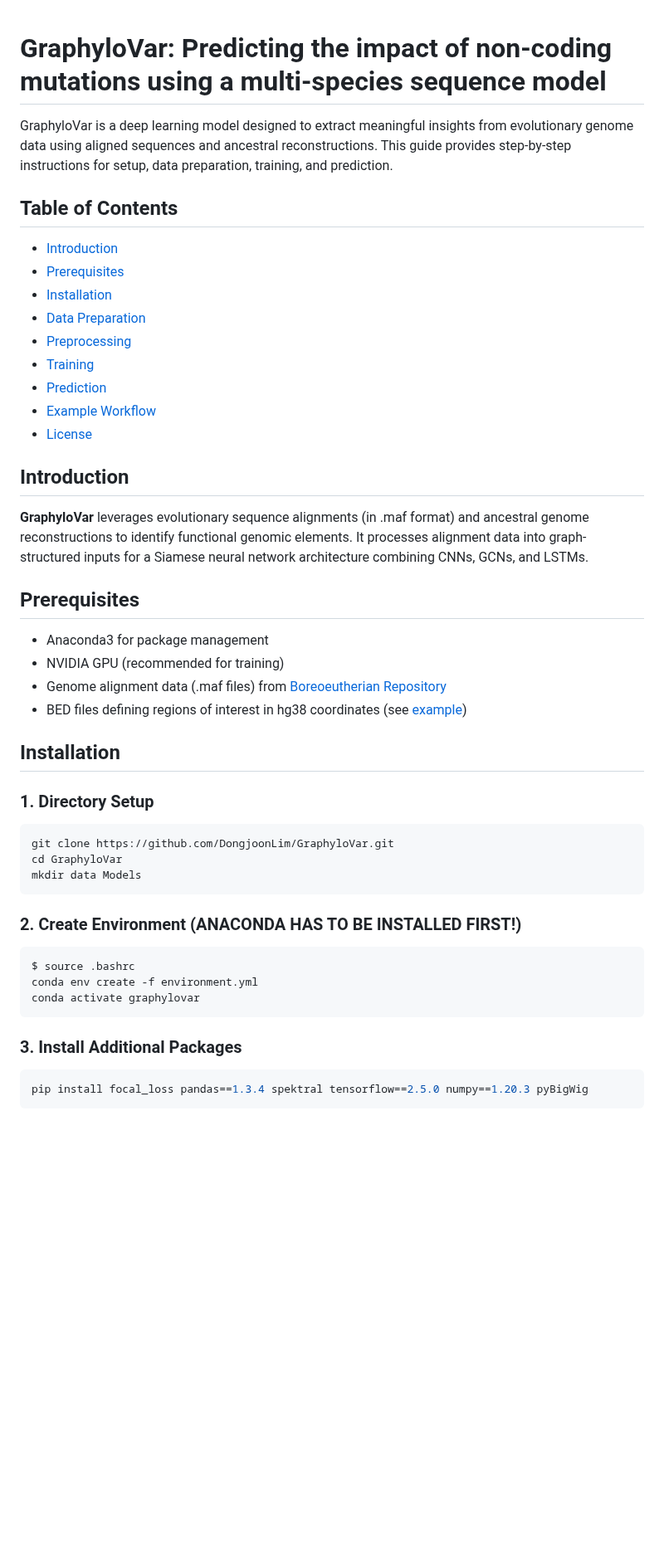
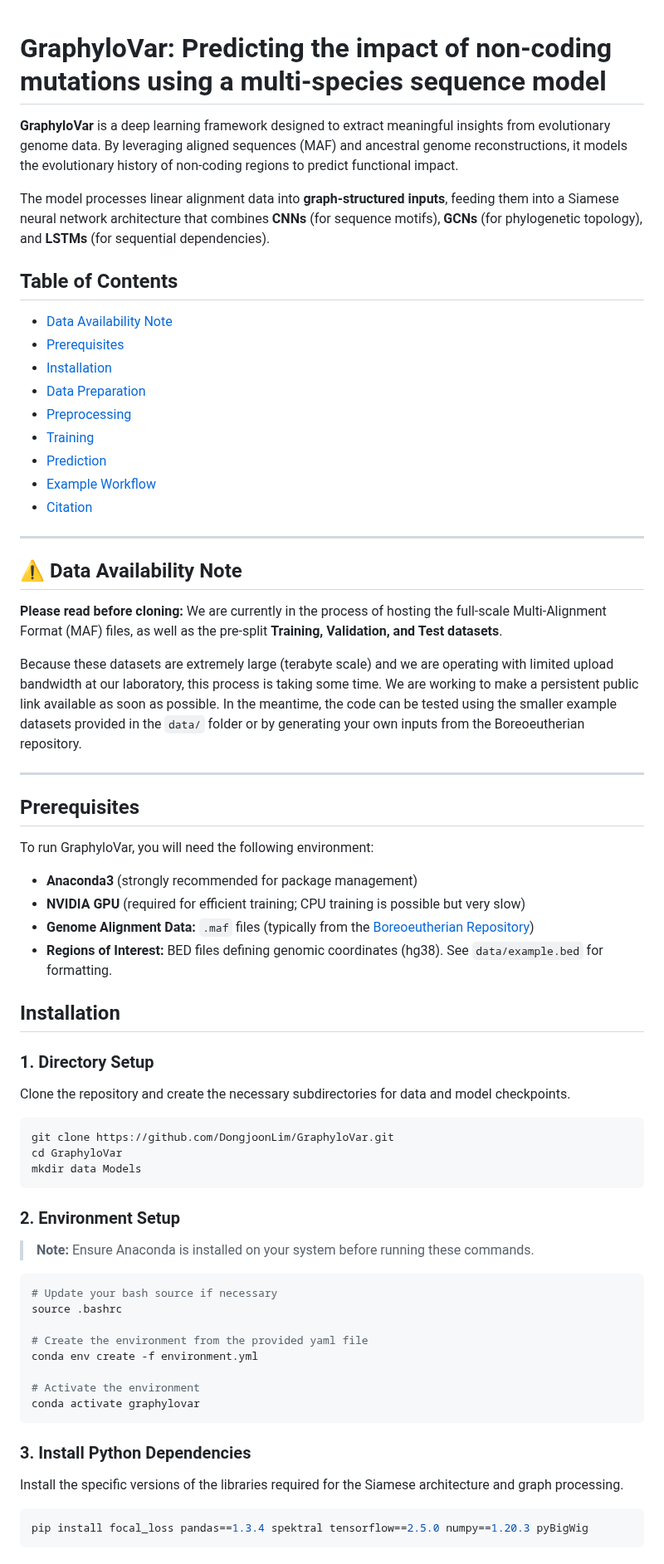
Before and after one commit to DongjoonLim/GraphyloVar, a Markdown page: README.md, the part around one of its changes. Shown at 83% size. Drawn GitHub-style; blank space fills up the shorter version.

````diff
--- a/README.md
+++ b/README.md
@@ -1,12 +1,15 @@
+
 # GraphyloVar: Predicting the impact of non-coding mutations using a multi-species sequence model
 
-GraphyloVar is a deep learning model designed to extract meaningful insights from evolutionary genome data using aligned sequences and ancestral reconstructions. This guide provides step-by-step instructions for setup, data preparation, training, and prediction.
+**GraphyloVar** is a deep learning framework designed to extract meaningful insights from evolutionary genome data. By leveraging aligned sequences (MAF) and ancestral genome reconstructions, it models the evolutionary history of non-coding regions to predict functional impact.
+
+The model processes linear alignment data into **graph-structured inputs**, feeding them into a Siamese neural network architecture that combines **CNNs** (for sequence motifs), **GCNs** (for phylogenetic topology), and **LSTMs** (for sequential dependencies).
 
 [](https://www.google.com/search?q=LICENSE)
 
 ## Table of Contents
 
-  - [Introduction](https://www.google.com/search?q=%23introduction)
+  - [Data Availability Note](https://www.google.com/search?q=%23data-availability-note)
   - [Prerequisites](https://www.google.com/search?q=%23prerequisites)
   - [Installation](https://www.google.com/search?q=%23installation)
   - [Data Preparation](https://www.google.com/search?q=%23data-preparation)
@@ -14,22 +17,33 @@ GraphyloVar is a deep learning model designed to extract meaningful insights fro
   - [Training](https://www.google.com/search?q=%23training)
   - [Prediction](https://www.google.com/search?q=%23prediction)
   - [Example Workflow](https://www.google.com/search?q=%23example-workflow)
-  - [License](https://www.google.com/search?q=%23license)
+  - [Citation](https://www.google.com/search?q=%23citation)
 
-## Introduction
+-----
 
-**GraphyloVar** leverages evolutionary sequence alignments (in .maf format) and ancestral genome reconstructions to identify functional genomic elements. It processes alignment data into graph-structured inputs for a Siamese neural network architecture combining CNNs, GCNs, and LSTMs.
+## ⚠️ Data Availability Note
+
+**Please read before cloning:**
+We are currently in the process of hosting the full-scale Multi-Alignment Format (MAF) files, as well as the pre-split **Training, Validation, and Test datasets**.
+
+Because these datasets are extremely large (terabyte scale) and we are operating with limited upload bandwidth at our laboratory, this process is taking some time. We are working to make a persistent public link available as soon as possible. In the meantime, the code can be tested using the smaller example datasets provided in the `data/` folder or by generating your own inputs from the Boreoeutherian repository.
+
+-----
 
 ## Prerequisites
 
-  - Anaconda3 for package management
-  - NVIDIA GPU (recommended for training)
-  - Genome alignment data (.maf files) from [Boreoeutherian Repository](http://repo.cs.mcgill.ca/PUB/blanchem/Boreoeutherian/)
-  - BED files defining regions of interest in hg38 coordinates (see [example](https://www.google.com/search?q=data/example.bed))
+To run GraphyloVar, you will need the following environment:
+
+  * **Anaconda3** (strongly recommended for package management)
+  * **NVIDIA GPU** (required for efficient training; CPU training is possible but very slow)
+  * **Genome Alignment Data:** `.maf` files (typically from the [Boreoeutherian Repository](http://repo.cs.mcgill.ca/PUB/blanchem/Boreoeutherian/))
+  * **Regions of Interest:** BED files defining genomic coordinates (hg38). See `data/example.bed` for formatting.
 
 ## Installation
 
 ### 1\. Directory Setup
+
+Clone the repository and create the necessary subdirectories for data and model checkpoints.
 
 ```bash
 git clone https://github.com/DongjoonLim/GraphyloVar.git
@@ -37,15 +51,24 @@ cd GraphyloVar
 mkdir data Models
 ```
 
-### 2\. Create Environment (ANACONDA HAS TO BE INSTALLED FIRST\!)
+### 2\. Environment Setup
+
+> **Note:** Ensure Anaconda is installed on your system before running these commands.
 
 ```bash
-$ source .bashrc
+# Update your bash source if necessary
+source .bashrc
+
+# Create the environment from the provided yaml file
 conda env create -f environment.yml
+
+# Activate the environment
 conda activate graphylovar
 ```
 
-### 3\. Install Additional Packages
+### 3\. Install Python Dependencies
+
+Install the specific versions of the libraries required for the Siamese architecture and graph processing.
 
 ```bash
 pip install focal_loss pandas==1.3.4 spektral tensorflow==2.5.0 numpy==1.20.3 pyBigWig
````
Also changed, not shown: other parts of README.md (+50 -32 lines).
